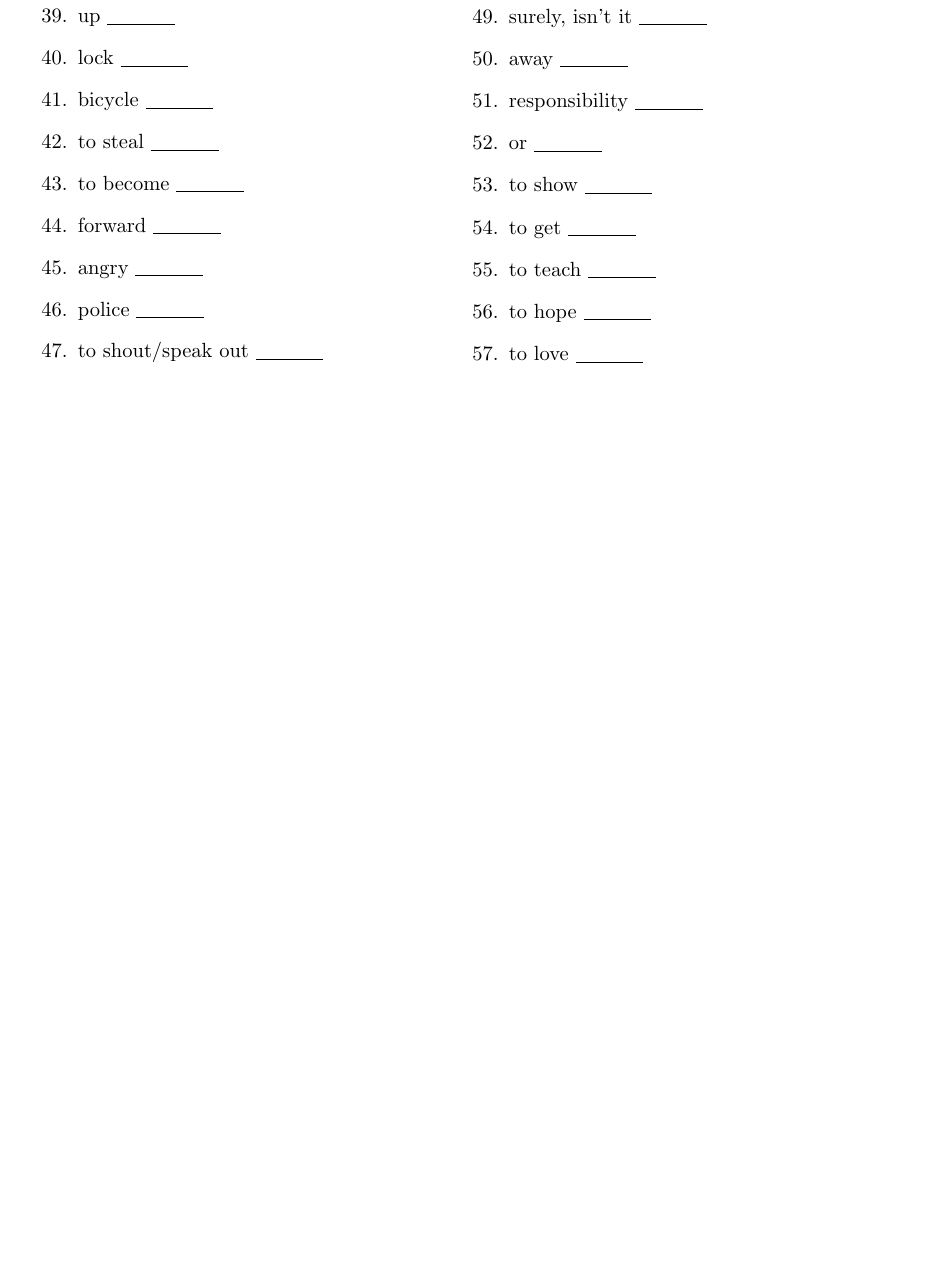
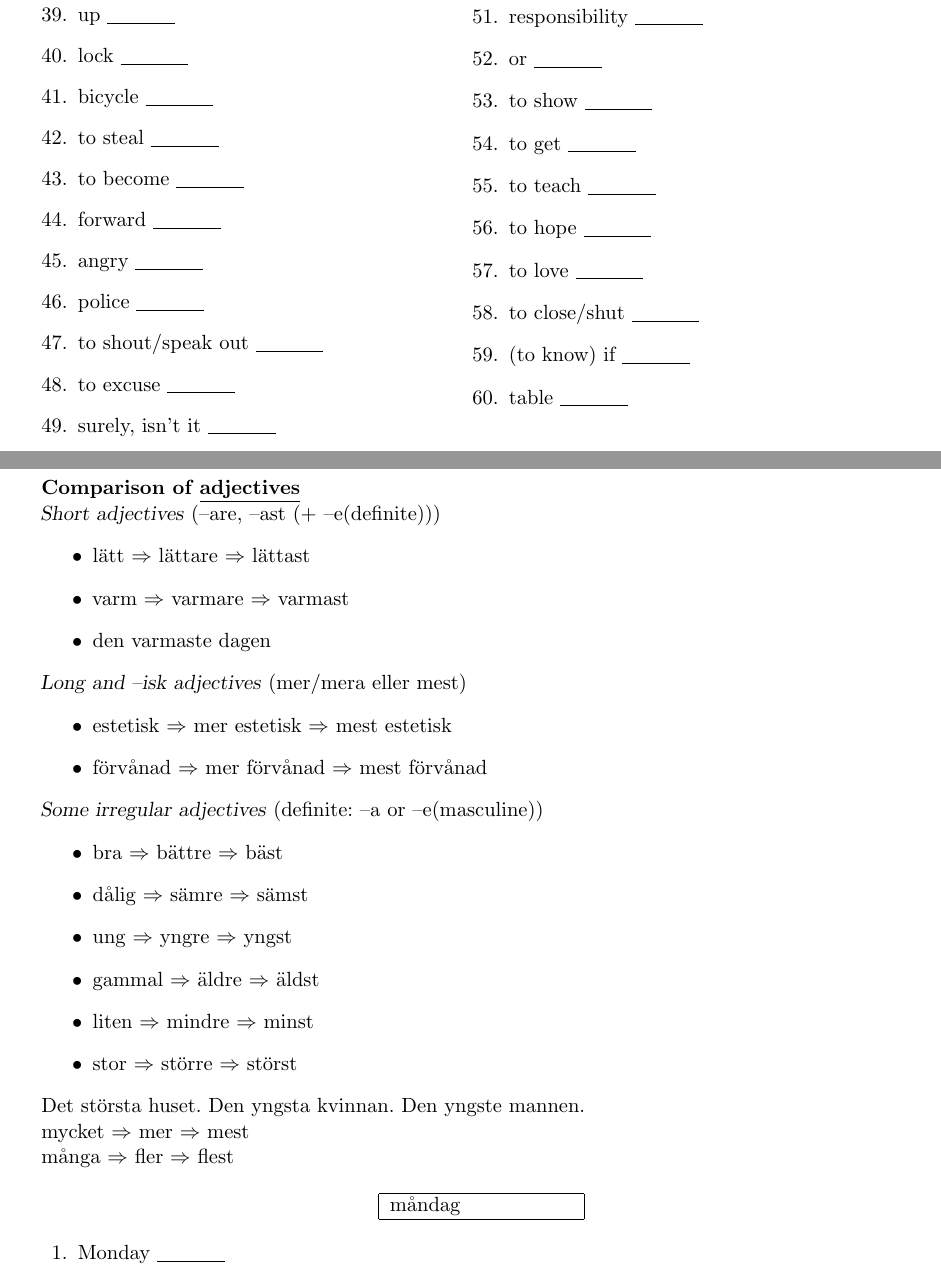
Before and after one commit to SonTrungTo/Swedish_Vocabs, a LaTeX problem sheet (collection.tex, which reads EngToSwe1/lektion7.tex, EngToSwe1/lektion8.tex): part of page 13 of 14 before the commit and two parts of pages 13 and 14 of 15 after it, the two joined at a grey line, cut so that both start at the same text, the shorter picture padded with empty space. Compiled offline with pdfLaTeX.

Commit message:
lektion8 börja!

```diff
--- a/EngToSwe1/lektion7.tex
+++ b/EngToSwe1/lektion7.tex
@@ -85,5 +85,8 @@
         \question to teach \f[lära]
         \question to hope \f[hoppas]
         \question to love \f[älska]
+        \question to close/shut \f[stänga,stänger]
+        \question (to know) if \f[veta var den]
+        \question table \f[bord,bordet,bord,borden]
     \end{multicols}
 \end{questions}
--- /dev/null
+++ b/EngToSwe1/lektion8.tex
@@ -0,0 +1,46 @@
+\uplevel{\bfseries Fill in the correct Swedish word (EngToSwe1, Lektion 8)}
+
+\begin{flushleft}
+    \textbf{Comparison of \underline{adjectives}} \\
+    \textsl{Short adjectives} (--are, --ast ($+$ --e(definite)))
+    \begin{itemize}
+        \item lätt $\Rightarrow$ lättare $\Rightarrow$ lättast
+        \item varm $\Rightarrow$ varmare $\Rightarrow$ varmast
+        \item den varmaste dagen
+    \end{itemize}
+
+    \textsl{Long and --isk adjectives} (mer/mera eller mest)
+    \begin{itemize}
+        \item estetisk $\Rightarrow$ mer estetisk $\Rightarrow$ mest estetisk
+        \item förvånad $\Rightarrow$ mer förvånad $\Rightarrow$ mest förvånad
+    \end{itemize}
+
+    \textsl{Some irregular adjectives} (definite: --a or --e(masculine))
+    \begin{itemize}
+        \item bra $\Rightarrow$ bättre $\Rightarrow$ bäst
+        \item dålig $\Rightarrow$ sämre $\Rightarrow$ sämst
+        \item ung $\Rightarrow$ yngre $\Rightarrow$ yngst
+        \item gammal $\Rightarrow$ äldre $\Rightarrow$ äldst
+        \item liten $\Rightarrow$ mindre $\Rightarrow$ minst
+        \item stor $\Rightarrow$ större $\Rightarrow$ störst
+    \end{itemize}
+    Det största huset. Den yngsta kvinnan. Den yngste mannen.
+
+    mycket $\Rightarrow$ mer $\Rightarrow$ mest \\
+    många $\Rightarrow$ fler $\Rightarrow$ flest
+\end{flushleft}
+
+\begin{center}
+    \begin{tabular}{|c c c c c c|}
+        \hline
+        måndag &&&&& \\
+        \hline
+    \end{tabular}
+\end{center}
+
+\begin{questions}
+    \begin{multicols}{2}
+        \raggedcolumns
+        \question Monday \f[måndag]
+    \end{multicols}
+\end{questions}
```
Also changed, not shown: collection.tex (+1 -0 lines), collection.pdf, EngToSwe1/lektion7.tex (2 more changed lines), 1 other file.
